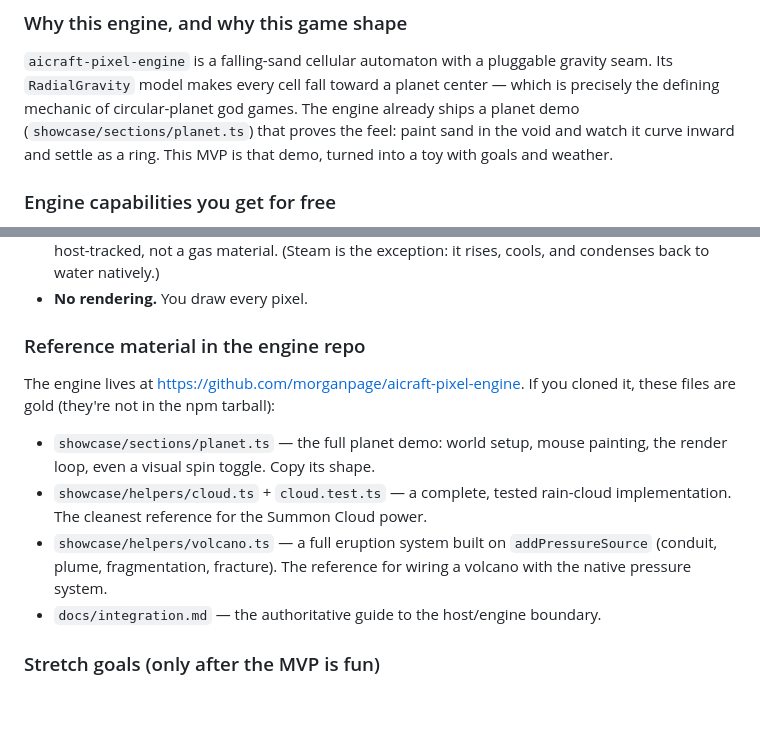
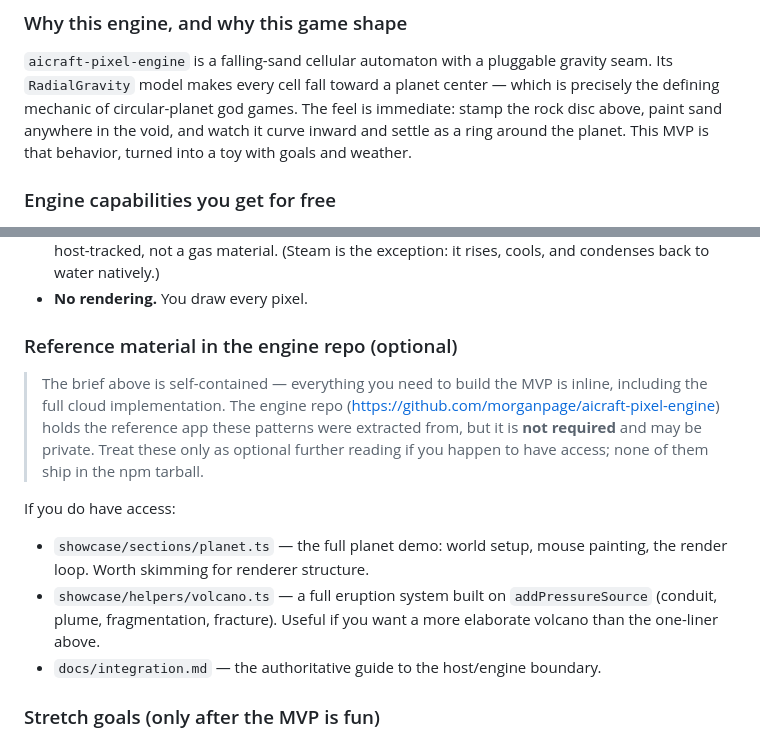
Before and after one commit to morganpage/aicraft-pixel-engine, a Markdown page: games/god-game-mvp.md, 2 parts joined by grey strips. Drawn GitHub-style; blank space fills up the shorter version.

```diff
--- a/games/god-game-mvp.md
+++ b/games/god-game-mvp.md
@@ -266,9 +323,9 @@ A single page where, within a few minutes of loading, a player can:
 `aicraft-pixel-engine` is a falling-sand cellular automaton with a pluggable
 gravity seam. Its `RadialGravity` model makes every cell fall toward a planet
 center — which is precisely the defining mechanic of circular-planet god games.
-The engine already ships a planet demo (`showcase/sections/planet.ts`) that
-proves the feel: paint sand in the void and watch it curve inward and settle as
-a ring. This MVP is that demo, turned into a toy with goals and weather.
+The feel is immediate: stamp the rock disc above, paint sand anywhere in the
+void, and watch it curve inward and settle as a ring around the planet. This MVP
+is that behavior, turned into a toy with goals and weather.
 
 ### Engine capabilities you get for free
 
@@ -331,18 +388,22 @@ a ring. This MVP is that demo, turned into a toy with goals and weather.
   it rises, cools, and condenses back to water natively.)
 - **No rendering.** You draw every pixel.
 
-### Reference material in the engine repo
+### Reference material in the engine repo (optional)
 
-The engine lives at <https://github.com/morganpage/aicraft-pixel-engine>. If you
-cloned it, these files are gold (they're not in the npm tarball):
+> The brief above is self-contained — everything you need to build the MVP is
+> inline, including the full cloud implementation. The engine repo
+> (<https://github.com/morganpage/aicraft-pixel-engine>) holds the reference
+> app these patterns were extracted from, but it is **not required** and may be
+> private. Treat these only as optional further reading if you happen to have
+> access; none of them ship in the npm tarball.
+
+If you do have access:
 
 - `showcase/sections/planet.ts` — the full planet demo: world setup, mouse
-  painting, the render loop, even a visual spin toggle. Copy its shape.
-- `showcase/helpers/cloud.ts` + `cloud.test.ts` — a complete, tested
-  rain-cloud implementation. The cleanest reference for the Summon Cloud power.
+  painting, the render loop. Worth skimming for renderer structure.
 - `showcase/helpers/volcano.ts` — a full eruption system built on
-  `addPressureSource` (conduit, plume, fragmentation, fracture). The reference
-  for wiring a volcano with the native pressure system.
+  `addPressureSource` (conduit, plume, fragmentation, fracture). Useful if you
+  want a more elaborate volcano than the one-liner above.
 - `docs/integration.md` — the authoritative guide to the host/engine boundary.
 
 ### Stretch goals (only after the MVP is fun)
```
Also changed, not shown: other parts of games/god-game-mvp.md (+60 -3 lines).
